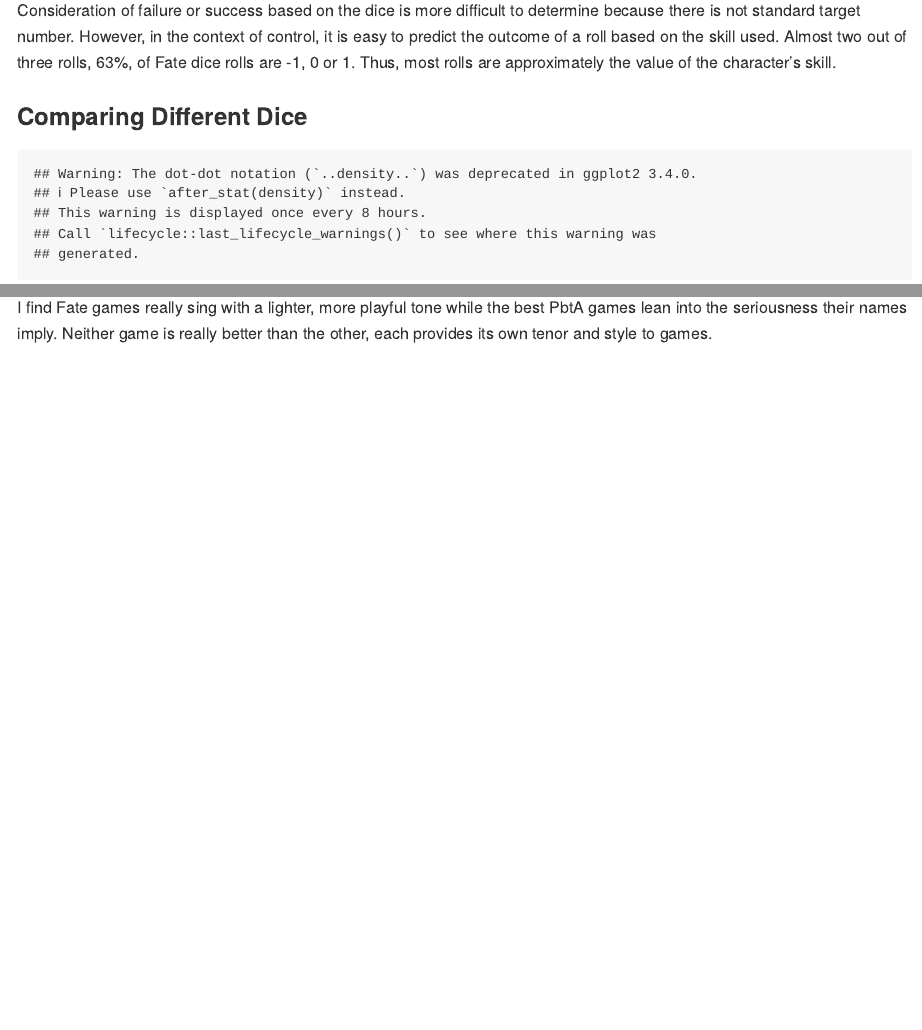
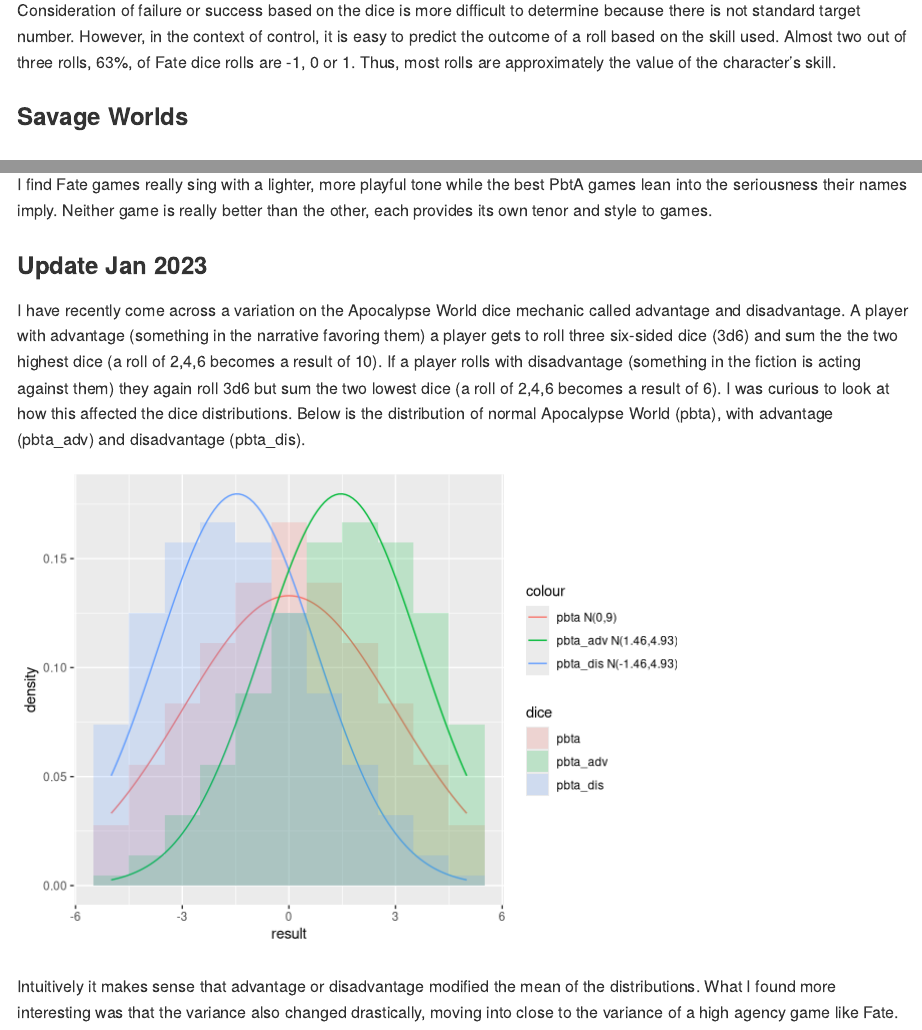
Before and after one commit to owendl/rpg_dice, an R Markdown document (dice_spread.Rmd): the page in a window 1100 px wide, from 1570 px down, and a second part further down, joined at a grey line. Rendered offline with R 4.5, knitr and Pandoc, with nearby package versions.

Commit message:
updated readme with pbta advantage discussion

````diff
--- a/dice_spread.Rmd
+++ b/dice_spread.Rmd
@@ -27,3 +27,5 @@
 aw$result=rowSums(aw)
 aw$dice="pbta"
 ```
+
+```{r pbta adv, echo=FALSE}
@@ -64,6 +86,8 @@
 
 Consideration of failure or success based on the dice is more difficult to determine because there is not standard target number. However, in the context of control, it is easy to predict the outcome of a roll based on the skill used. Almost two out of three rolls, 63%, of Fate dice rolls are -1, 0 or 1. Thus, most rolls are approximately the value of the character's skill.
 
+### Savage Worlds
+
 ### Comparing Different Dice
 
 ```{r, message=FALSE, echo=FALSE}
@@ -86,3 +110,26 @@
 I remember thinking during our conversatoin with Fred and Sean that I play Fate for the agency and Powered by the Apocalypse games for the experience. I didn't think much about it until recently when I began to ask myself what the shape of the dice looks like. It makes sense that the game was called Apocalypse World, the dice are very much the world acting on you. Contrast that with Fate, where the outcome is actually within your grasp (and even more so when considering Fate points).
 
 I find Fate games really sing with a lighter, more playful tone while the best PbtA games lean into the seriousness their names imply. Neither game is really better than the other, each provides its own tenor and style to games.
+
+### Update Jan 2023
+I have recently come across a variation on the Apocalypse World dice mechanic called advantage and disadvantage. A player with advantage (something in the narrative favoring them) a player gets to roll three six-sided dice (3d6) and sum the the two highest dice (a roll of 2,4,6 becomes a result of 10). If a player rolls with disadvantage (something in the fiction is acting against them) they again roll 3d6 but sum the two lowest dice (a roll of 2,4,6 becomes a result of 6). I was curious to look at how this affected the dice distributions. Below is the distribution of normal Apocalypse World (pbta), with advantage (pbta_adv) and disadvantage (pbta_dis).
+
+```{r, message=FALSE, echo=FALSE}
+aw_adv$result=aw_adv$adv-7
+aw_dis$result=aw_dis$dis-7
+dice2=rbind(fate[,c("result", "dice")], aw[,c("result", "dice")],aw_adv[,c("result", "dice")],aw_dis[,c("result", "dice")])
+```
+
+```{r, echo=FALSE}
+  ggplot(dice2,aes(x=result)) +
+  # geom_histogram(data=subset(dice,dice == 'fate'),aes(fill = dice,y=..density..), binwidth=1, alpha = 0.2) +
+    geom_histogram(data=subset(dice,dice == 'pbta'),aes(fill=dice,y=..density..),binwidth=1,alpha = 0.2)+
+  #
+  geom_line(stat="function",fun = dnorm, args = list(mean = 0, sd = 3), aes(color="pbta N(0,9)"))+
+  geom_line(stat="function",fun = dnorm, args = list(mean = -1.46, sd = 2.22), aes(color="pbta_dis N(-1.46,4.93)"))+
+  geom_line(stat="function",fun = dnorm, args = list(mean = 1.46, sd = 2.22), aes(color="pbta_adv N(1.46,4.93)"))+
+  geom_histogram(data=subset(dice2,dice == 'pbta_adv'),aes(fill=dice,y=..density..),binwidth=1,alpha = 0.2)+
+  geom_histogram(data=subset(dice2,dice == 'pbta_dis'),aes(fill=dice,y=..density..),binwidth=1,alpha = 0.2)
+```
+
+Intuitively it makes sense that advantage or disadvantage modified the mean of the distributions. What I found more interesting was that the variance also changed drastically, moving into close to the variance of a high agency game like Fate.
````
Also changed, not shown: README.md, dice_spread_files/figure-gfm/unnamed-chunk-5-1.png, dice_spread_files/figure-gfm/unnamed-chunk-7-1.png (added), dice_spread.Rmd (20 more changed lines).
